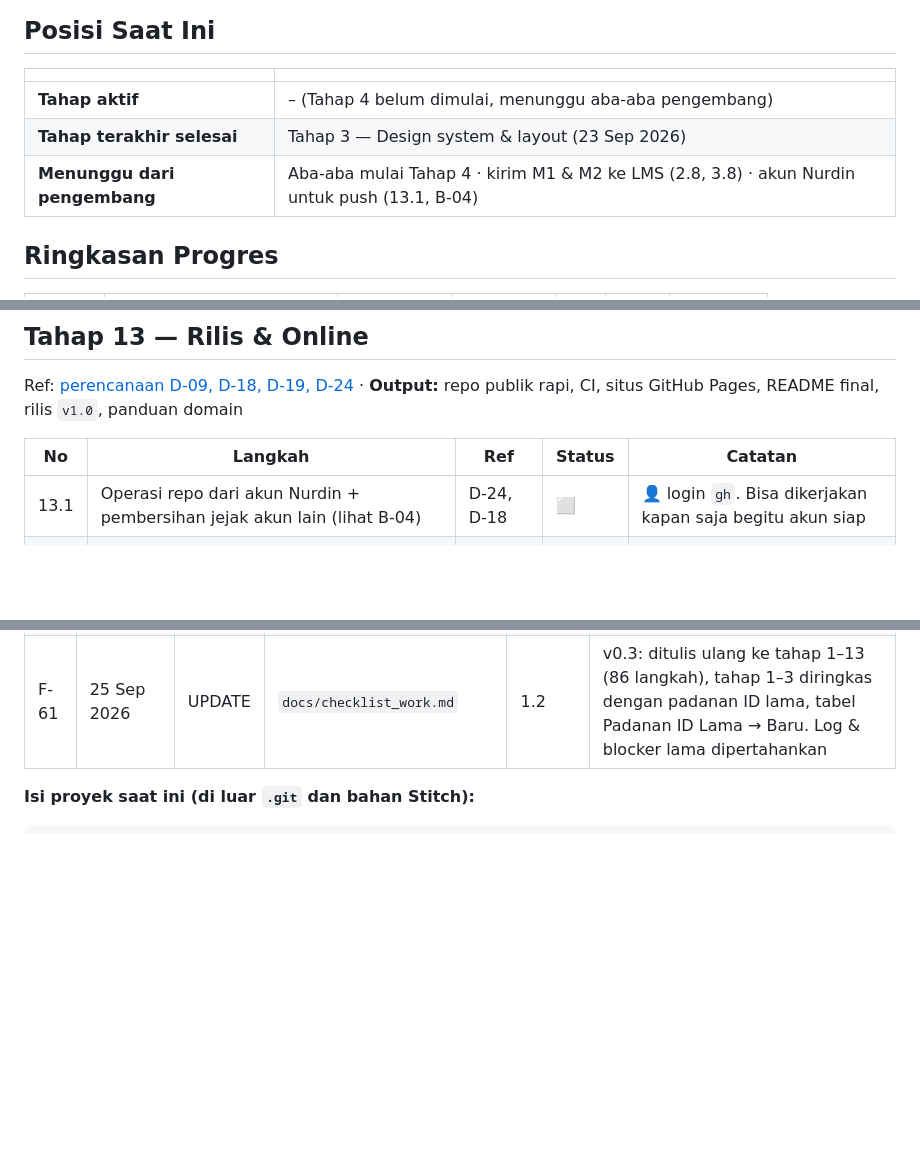
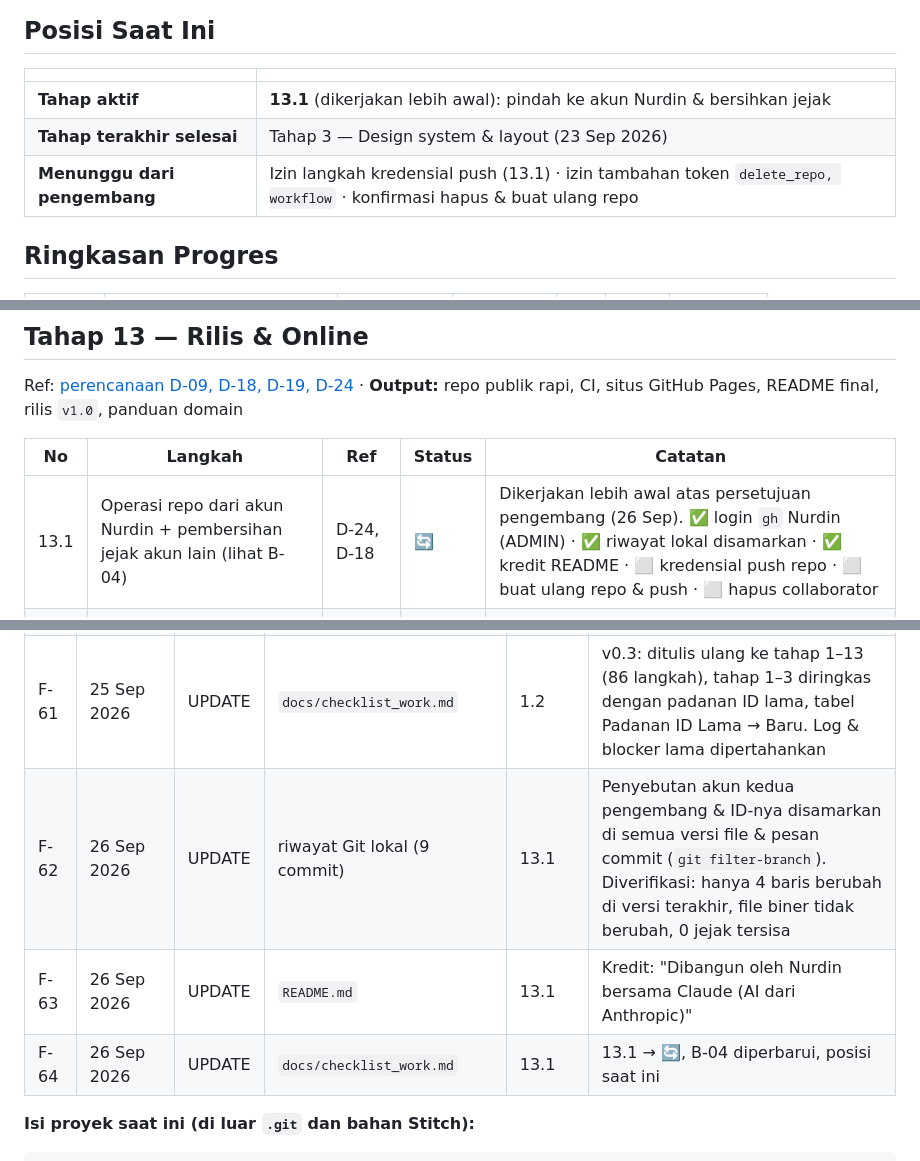
Before and after one commit to nurdinrhk-design/PROGRAMWEB_2, a Markdown page: docs/checklist_work.md, 3 parts joined by grey strips. Rendered like a GitHub page; blank space fills up the shorter version.

````diff
--- a/docs/checklist_work.md
+++ b/docs/checklist_work.md
@@ -27,9 +27,9 @@
 
 | | |
 |---|---|
-| **Tahap aktif** | – (Tahap 4 belum dimulai, menunggu aba-aba pengembang) |
+| **Tahap aktif** | **13.1** (dikerjakan lebih awal): pindah ke akun Nurdin & bersihkan jejak |
 | **Tahap terakhir selesai** | Tahap 3 — Design system & layout (23 Sep 2026) |
-| **Menunggu dari pengembang** | Aba-aba mulai Tahap 4 · kirim M1 & M2 ke LMS (2.8, 3.8) · akun Nurdin untuk push (13.1, B-04) |
+| **Menunggu dari pengembang** | Izin langkah kredensial push (13.1) · izin tambahan token `delete_repo, workflow` · konfirmasi hapus & buat ulang repo |
 
 ## Ringkasan Progres
 
@@ -262,7 +262,7 @@ Ref: [perencanaan D-09, D-18, D-19, D-24](perencanaan.md#3-keputusan--asumsi) ·
 
 | No | Langkah | Ref | Status | Catatan |
 |---|---|---|---|---|
-| 13.1 | Operasi repo dari akun Nurdin + pembersihan jejak akun lain (lihat B-04) | D-24, D-18 | ⬜ | 👤 login `gh`. Bisa dikerjakan kapan saja begitu akun siap |
+| 13.1 | Operasi repo dari akun Nurdin + pembersihan jejak akun lain (lihat B-04) | D-24, D-18 | 🔄 | Dikerjakan lebih awal atas persetujuan pengembang (26 Sep). ✅ login `gh` Nurdin (ADMIN) · ✅ riwayat lokal disamarkan · ✅ kredit README · ⬜ kredensial push repo · ⬜ buat ulang repo & push · ⬜ hapus collaborator |
 | 13.2 | CI GitHub Actions (W3C Nu Validator + pemindaian rahasia) + perlindungan branch `main` | D-18, R-08 | ⬜ | |
 | 13.3 | GitHub Pages + CSP `<meta>` + `noindex` + halaman 404 | D-09, D-19 | ⬜ | |
 | 13.4 | README final (fitur, screenshot, link situs) + rilis `v1.0` | G-06 | ⬜ | Melanjutkan 1.7 |
@@ -367,6 +367,9 @@ Jenis: `CREATE` · `UPDATE` · `DELETE` · `RENAME` · `COPY`. Nomor `F-xx` teru
 | F-59 | 23 Sep 2026 | UPDATE | `docs/checklist_work.md` | T13-01 | T13-01 → 🟡, log F-58/F-59 |
 | F-60 | 25 Sep 2026 | UPDATE | `docs/perencanaan.md` | 1.2 | v0.3: penomoran tahap 1–13 & langkah x.y (D-22), urutan halaman (D-23), database lokal saja (D-21), GitHub Pages (D-09, D-19), push ditunda (D-24), §11 ditulis ulang |
 | F-61 | 25 Sep 2026 | UPDATE | `docs/checklist_work.md` | 1.2 | v0.3: ditulis ulang ke tahap 1–13 (86 langkah), tahap 1–3 diringkas dengan padanan ID lama, tabel Padanan ID Lama → Baru. Log & blocker lama dipertahankan |
+| F-62 | 26 Sep 2026 | UPDATE | riwayat Git lokal (9 commit) | 13.1 | Penyebutan akun kedua pengembang & ID-nya disamarkan di semua versi file & pesan commit (`git filter-branch`). Diverifikasi: hanya 4 baris berubah di versi terakhir, file biner tidak berubah, 0 jejak tersisa |
+| F-63 | 26 Sep 2026 | UPDATE | `README.md` | 13.1 | Kredit: "Dibangun oleh Nurdin bersama Claude (AI dari Anthropic)" |
+| F-64 | 26 Sep 2026 | UPDATE | `docs/checklist_work.md` | 13.1 | 13.1 → 🔄, B-04 diperbarui, posisi saat ini |
 
 **Isi proyek saat ini (di luar `.git` dan bahan Stitch):**
 ```
````
Also changed, not shown: other parts of docs/checklist_work.md (+2 -1 lines), README.md (+1 -1 lines).
